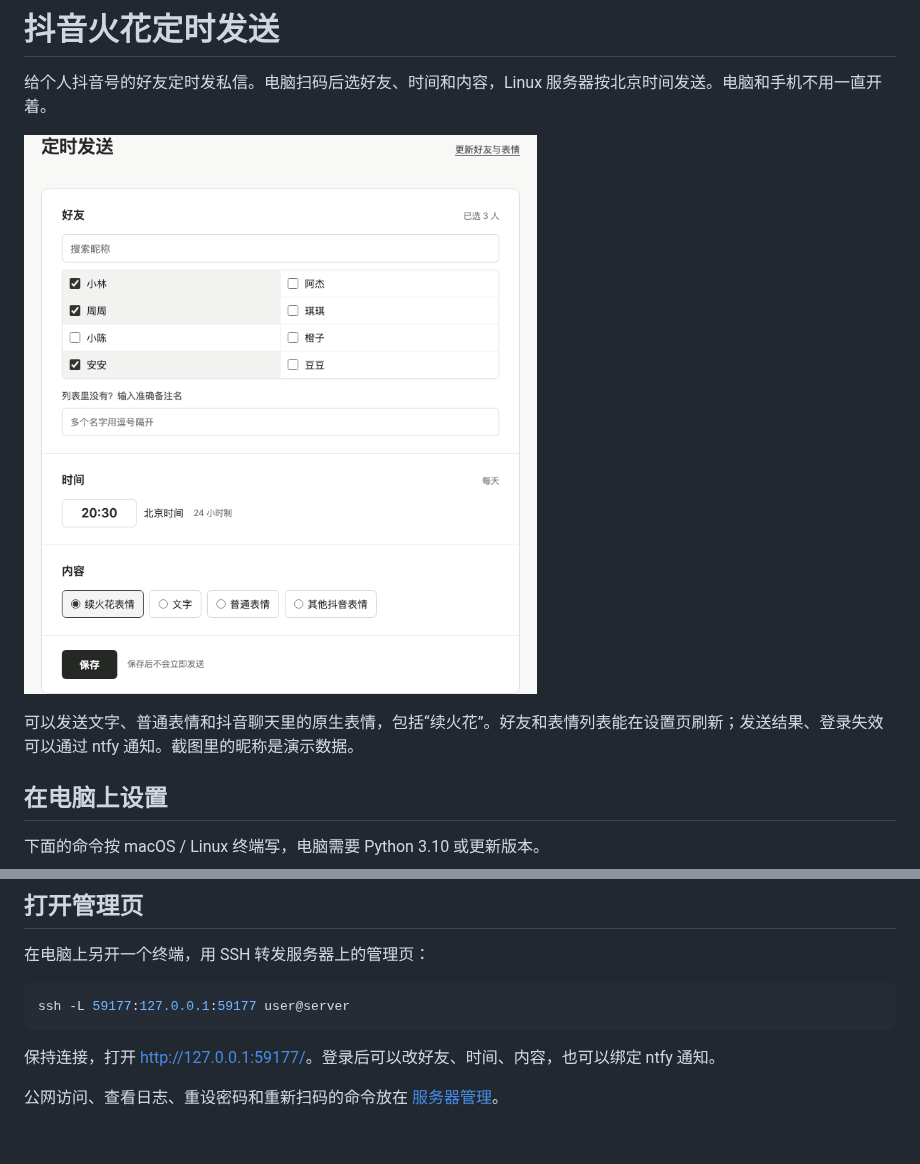
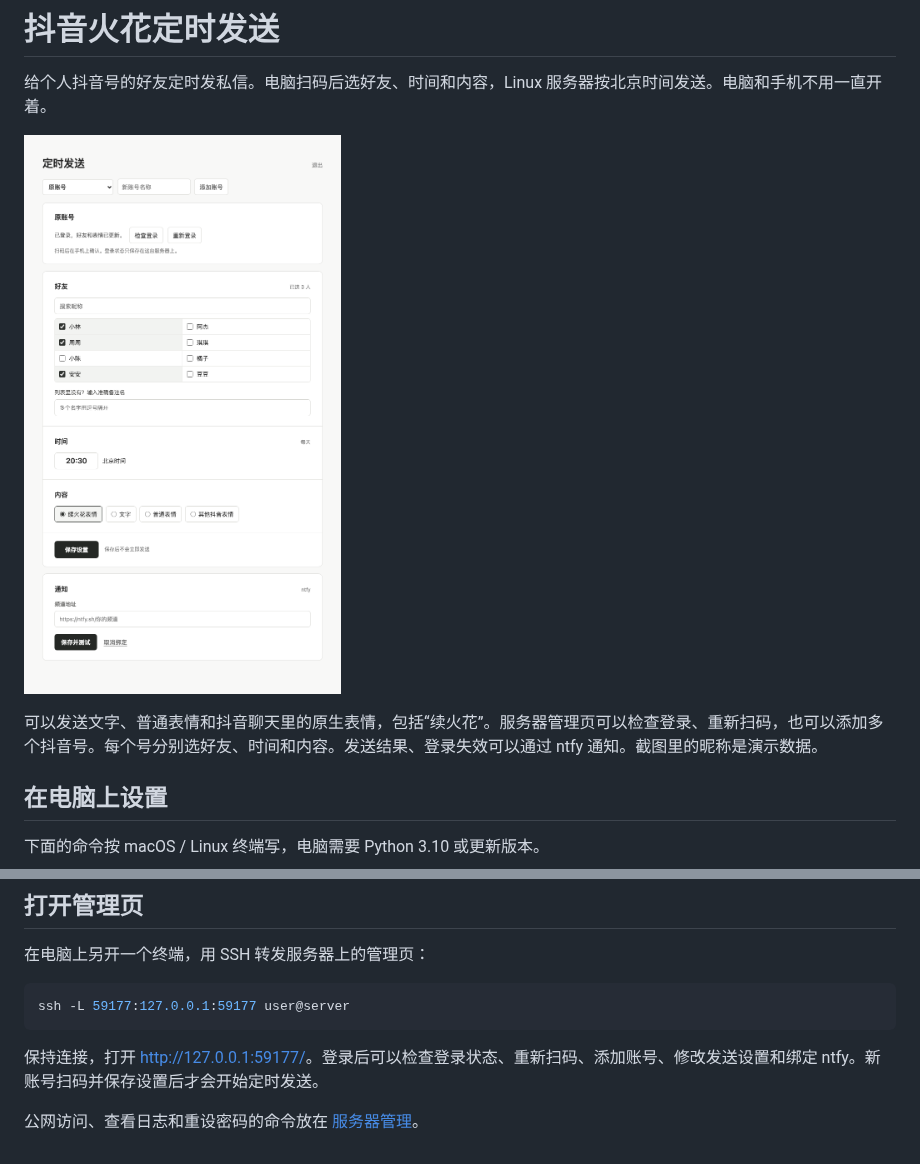
Before and after one commit to sergeymeng/douyin-spark, a Markdown page: README.md, 2 parts joined by grey strips. Drawn GitHub-style; pictures changed too: docs/settings.png.

````diff
--- a/README.md
+++ b/README.md
@@ -4,7 +4,7 @@
 
 ![设置页示例](docs/settings.png)
 
-可以发送文字、普通表情和抖音聊天里的原生表情，包括“续火花”。好友和表情列表能在设置页刷新；发送结果、登录失效可以通过 ntfy 通知。截图里的昵称是演示数据。
+可以发送文字、普通表情和抖音聊天里的原生表情，包括“续火花”。服务器管理页可以检查登录、重新扫码，也可以添加多个抖音号。每个号分别选好友、时间和内容。发送结果、登录失效可以通过 ntfy 通知。截图里的昵称是演示数据。
 
 ## 在电脑上设置
 
@@ -66,6 +66,6 @@ systemctl list-timers 'douyin-spark*' --no-pager
 ssh -L 59177:127.0.0.1:59177 user@server
 ```
 
-保持连接，打开 <http://127.0.0.1:59177/>。登录后可以改好友、时间、内容，也可以绑定 ntfy 通知。
+保持连接，打开 <http://127.0.0.1:59177/>。登录后可以检查登录状态、重新扫码、添加账号、修改发送设置和绑定 ntfy。新账号扫码并保存设置后才会开始定时发送。
 
-公网访问、查看日志、重设密码和重新扫码的命令放在 [服务器管理](docs/server.md)。
+公网访问、查看日志和重设密码的命令放在 [服务器管理](docs/server.md)。
````
Also changed, not shown: docs/server.md (+4 -15 lines), 8 other files.
